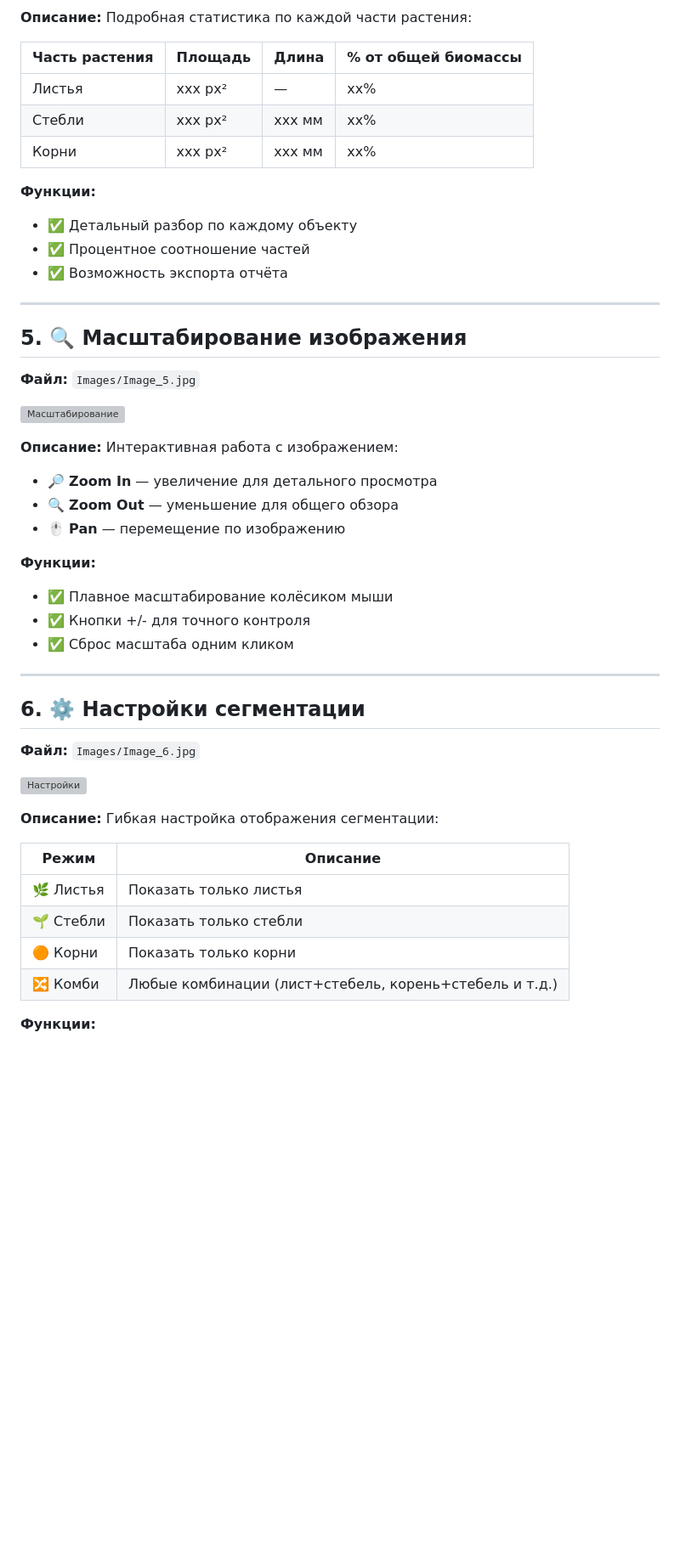
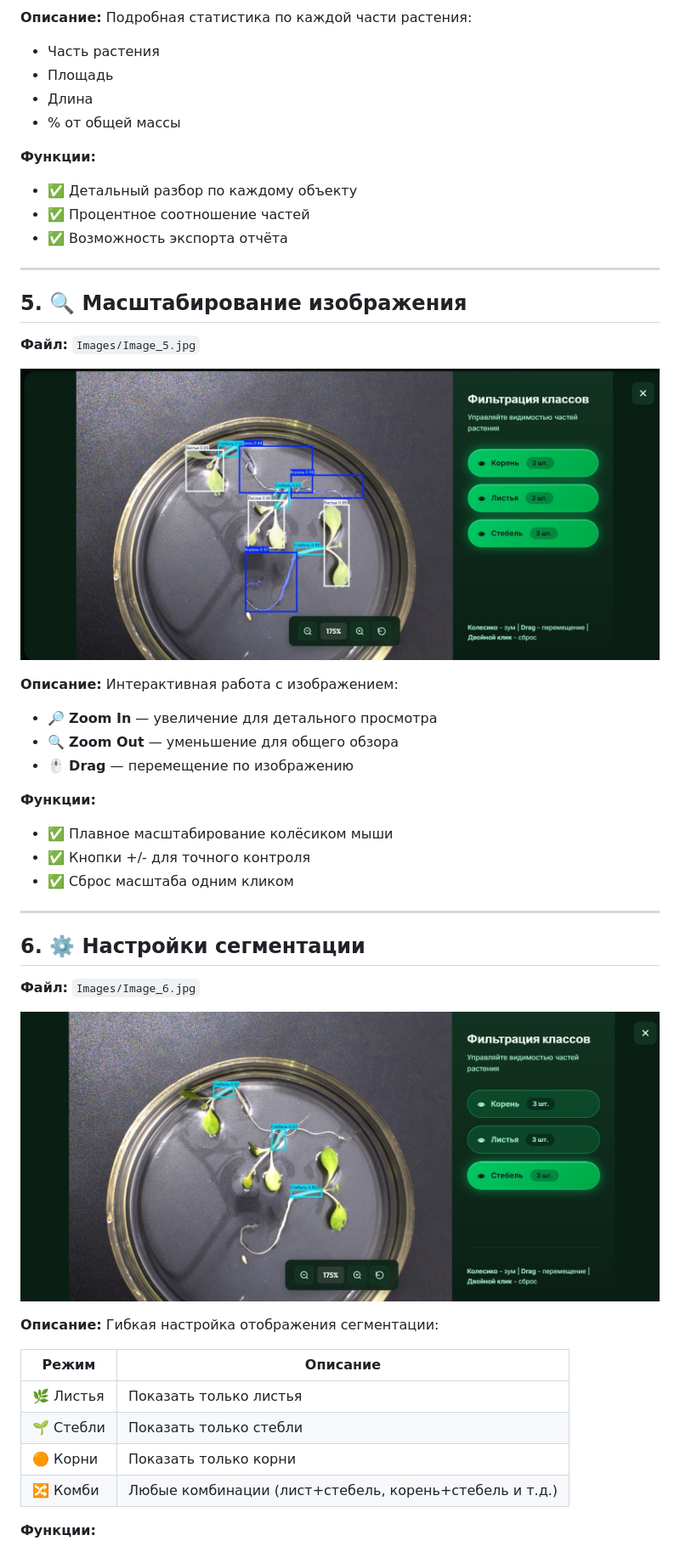
Before and after one commit to YaLapushok/Plants_Verefication_Size-PvZ-, a Markdown page: Images/README_Images.md, the part around one of its changes. Shown at 85% size. Rendered like a GitHub page; blank space fills up the shorter version; grey boxes are pictures that could not be loaded.

```diff
--- a/Images/README_Images.md
+++ b/Images/README_Images.md
@@ -83,12 +82,10 @@ Image_6 - Можно выбирать, какую сегментацию пок
 
 **Описание:**
 Подробная статистика по каждой части растения:
-
-| Часть растения | Площадь | Длина | % от общей биомассы |
-|----------------|---------|-------|---------------------|
-| Листья | xxx px² | — | xx% |
-| Стебли | xxx px² | xxx мм | xx% |
-| Корни | xxx px² | xxx мм | xx% |
+- Часть растения
+- Площадь
+- Длина
+- % от общей массы
 
 **Функции:**
 - ✅ Детальный разбор по каждому объекту
@@ -101,14 +98,14 @@ Image_6 - Можно выбирать, какую сегментацию пок
 
 **Файл:** `Images/Image_5.jpg`
 
-![Масштабирование](Images/Image_5.jpg)
+![Масштабирование](https://github.com/YaLapushok/Plants_Verefication_Size-PvZ-/blob/main/Images/Image_5.jpg)
 
 **Описание:**
 Интерактивная работа с изображением:
 
 - 🔎 **Zoom In** — увеличение для детального просмотра
 - 🔍 **Zoom Out** — уменьшение для общего обзора
-- 🖱️ **Pan** — перемещение по изображению
+- 🖱️ **Drag** — перемещение по изображению
 
 **Функции:**
 - ✅ Плавное масштабирование колёсиком мыши
@@ -121,17 +118,17 @@ Image_6 - Можно выбирать, какую сегментацию пок
 
 **Файл:** `Images/Image_6.jpg`
 
-![Настройки](Images/Image_6.jpg)
+![Настройки](https://github.com/YaLapushok/Plants_Verefication_Size-PvZ-/blob/main/Images/Image_6.jpg)
 
 **Описание:**
 Гибкая настройка отображения сегментации:
 
-| Режим | Описание |
-|-------|----------|
-| 🌿 Листья | Показать только листья |
-| 🌱 Стебли | Показать только стебли |
-| 🟠 Корни | Показать только корни |
-| 🔀 Комби | Любые комбинации (лист+стебель, корень+стебель и т.д.) |
+| Режим      | Описание                                               |
+|------------|--------------------------------------------------------|
+| 🌿 Листья | Показать только листья                                 |
+| 🌱 Стебли | Показать только стебли                                 |
+| 🟠 Корни  | Показать только корни                                  |
+| 🔀 Комби  | Любые комбинации (лист+стебель, корень+стебель и т.д.) |
 
 **Функции:**
 - ✅ Выбор видимых классов сегментации
```
Also changed, not shown: other parts of Images/README_Images.md (+9 -10 lines).
